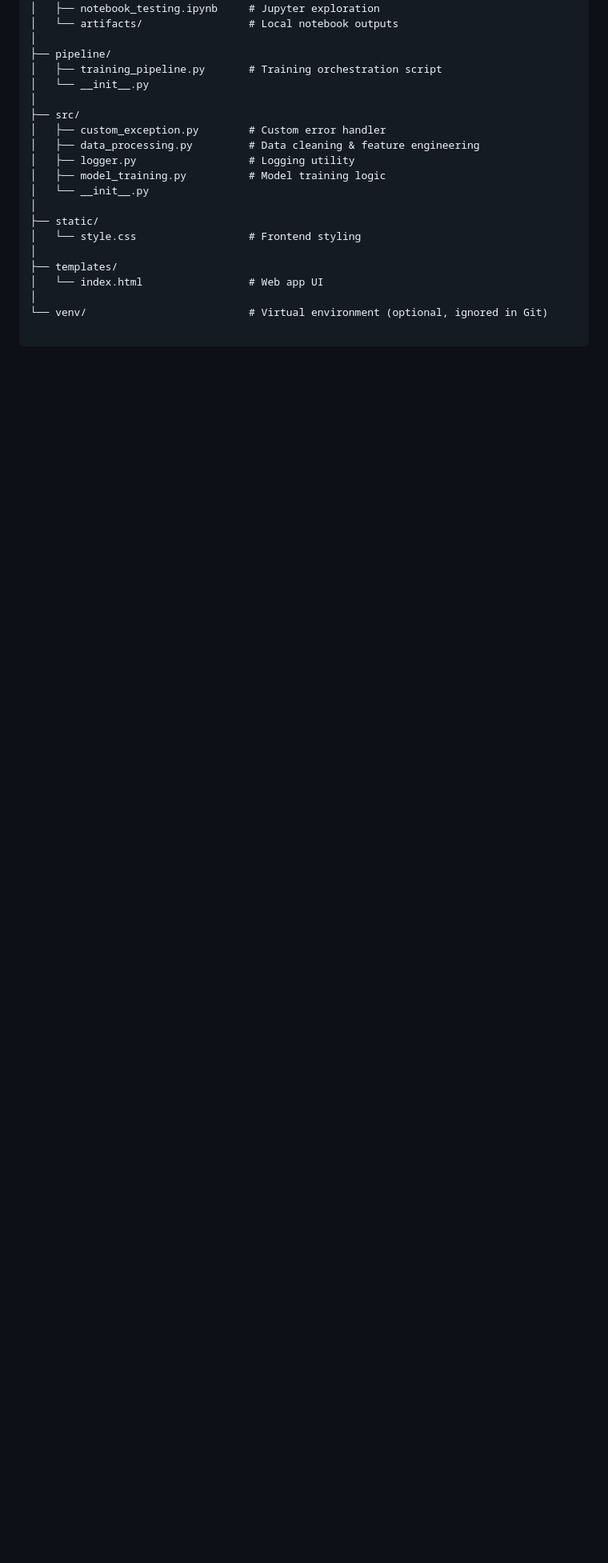
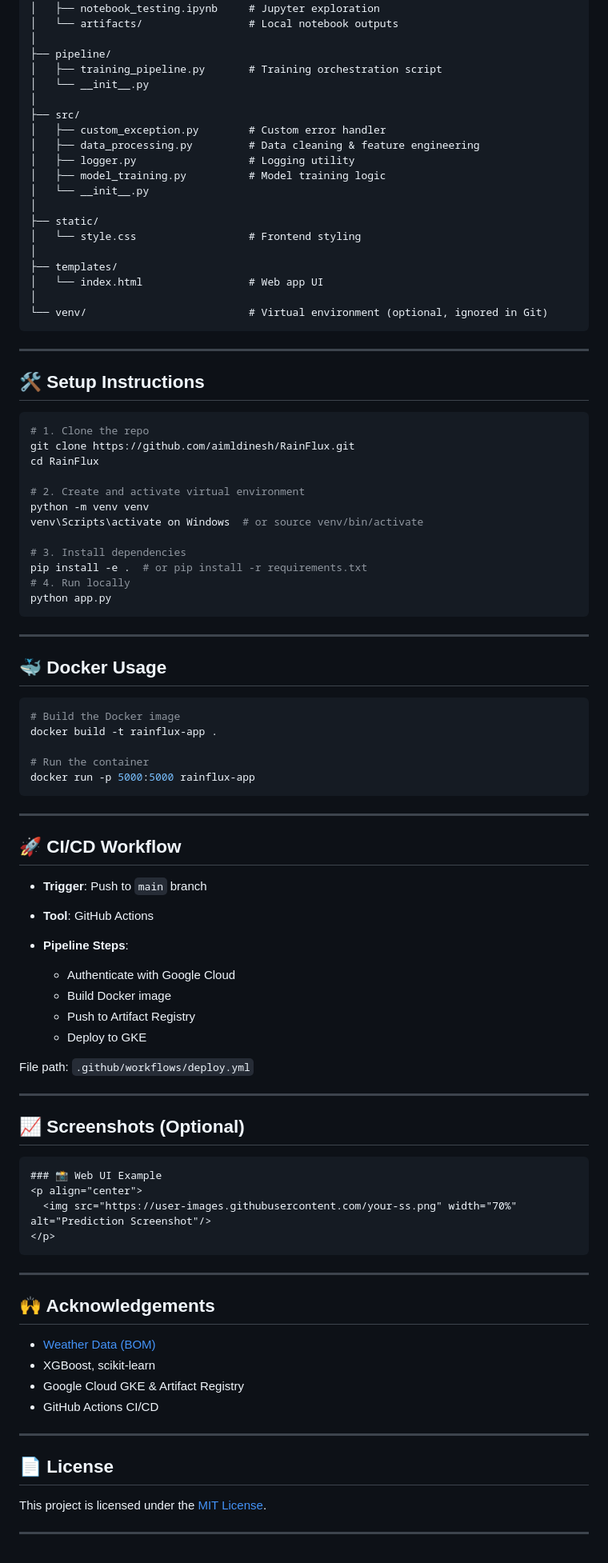
Before and after one commit to aimldinesh/RainFlux, a Markdown page: README.md, the part around one of its changes. Shown at 80% size. Rendered like a GitHub page; blank space fills up the shorter version.

````diff
--- a/README.md
+++ b/README.md
@@ -111,5 +112,77 @@ MLOPS_RainFlux_project/
 │   └── index.html                 # Web app UI
 │
 └── venv/                          # Virtual environment (optional, ignored in Git)
+```
 
+---
+
+## 🛠️ Setup Instructions
+
+```bash
+# 1. Clone the repo
+git clone https://github.com/aimldinesh/RainFlux.git
+cd RainFlux
+
+# 2. Create and activate virtual environment
+python -m venv venv
+venv\Scripts\activate on Windows  # or source venv/bin/activate
+
+# 3. Install dependencies
+pip install -e .  # or pip install -r requirements.txt
+# 4. Run locally
+python app.py
 ```
+
+---
+
+## 🐳 Docker Usage
+
+```bash
+# Build the Docker image
+docker build -t rainflux-app .
+
+# Run the container
+docker run -p 5000:5000 rainflux-app
+```
+---
+
+## 🚀 CI/CD Workflow
+
+* **Trigger**: Push to `main` branch
+* **Tool**: GitHub Actions
+* **Pipeline Steps**:
+
+  * Authenticate with Google Cloud
+  * Build Docker image
+  * Push to Artifact Registry
+  * Deploy to GKE
+
+File path: `.github/workflows/deploy.yml`
+
+---
+
+## 📈 Screenshots (Optional)
+
+```markdown
+### 📸 Web UI Example
+<p align="center">
+  <img src="https://user-images.githubusercontent.com/your-ss.png" width="70%" alt="Prediction Screenshot"/>
+</p>
+```
+
+---
+
+## 🙌 Acknowledgements
+
+* [Weather Data (BOM)](http://www.bom.gov.au/)
+* XGBoost, scikit-learn
+* Google Cloud GKE & Artifact Registry
+* GitHub Actions CI/CD
+
+---
+
+## 📄 License
+
+This project is licensed under the [MIT License](LICENSE).
+
+---
````
Also changed, not shown: other parts of README.md (+32 -31 lines).
